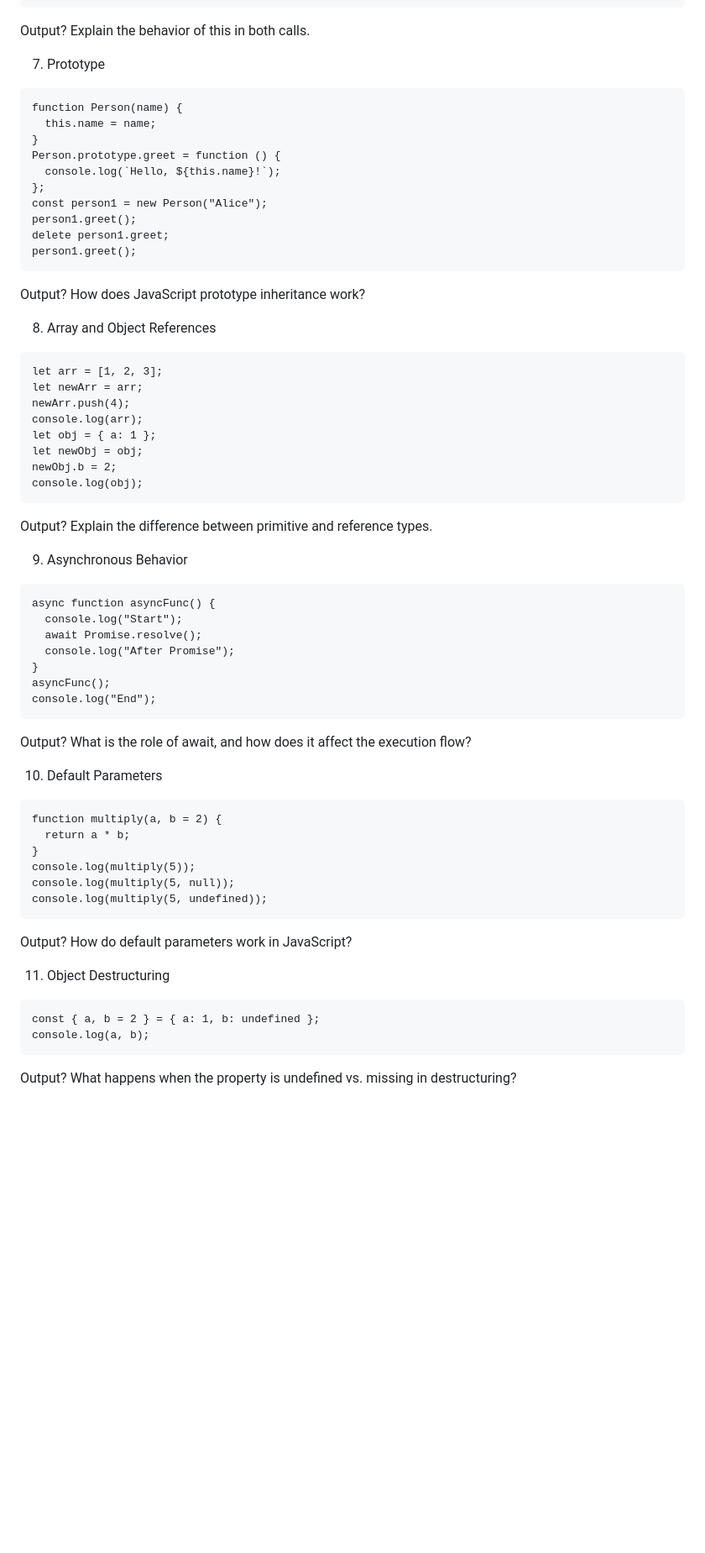
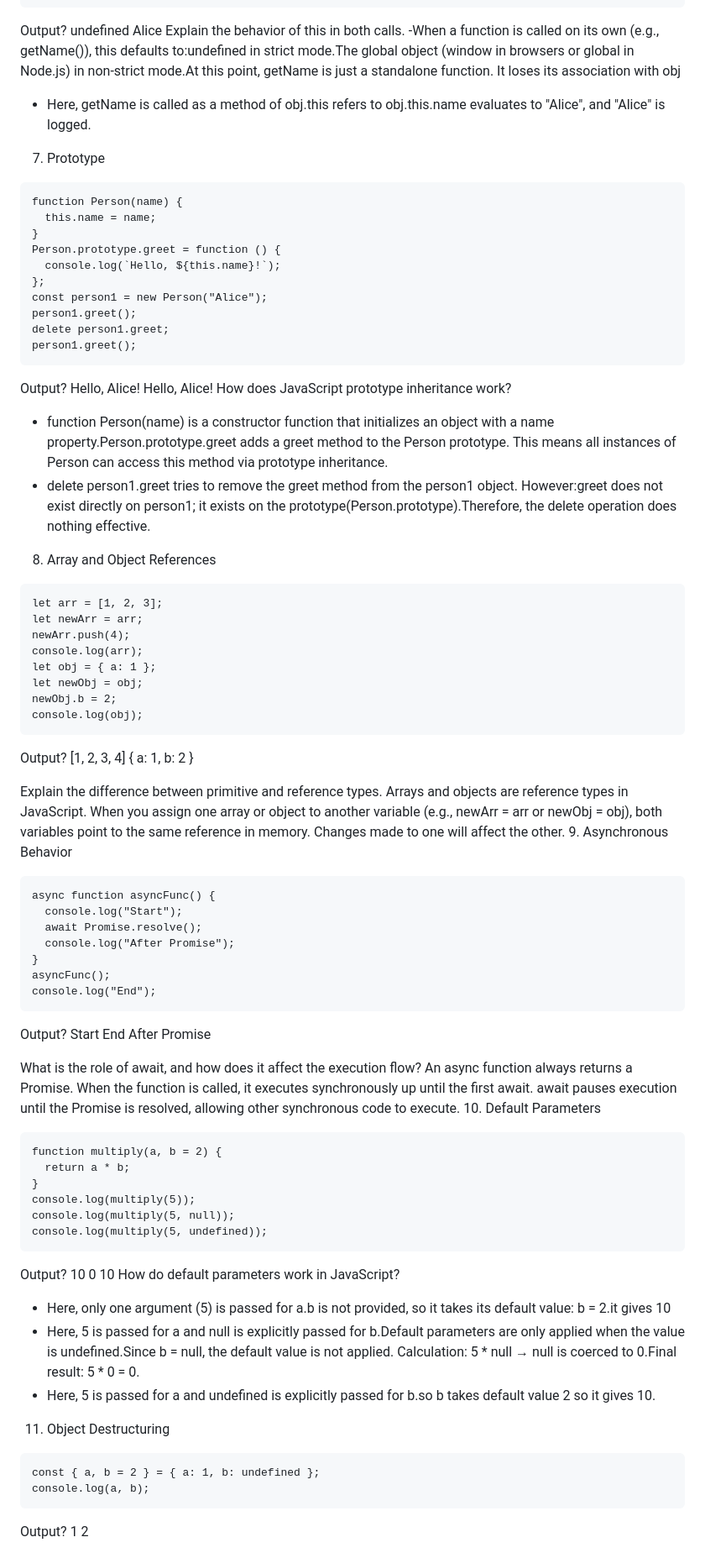
Before and after one commit to Tannu-Saxena02/Javascript-Concepts, a Markdown page: README.md, the part around the change printed below. Shown: that part at 84% size. Drawn GitHub-style; blank space fills up the shorter version.

````diff
--- a/README.md
+++ b/README.md
@@ -157,8 +165,11 @@ getName();
 obj.getName();
 ```
 Output?
+undefined
+Alice
 Explain the behavior of this in both calls.
-
+-When a function is called on its own (e.g., getName()), this defaults to:undefined in strict mode.The global object (window in browsers or global in Node.js) in non-strict mode.At this point, getName is just a standalone function. It loses its association with obj
+- Here, getName is called as a method of obj.this refers to obj.this.name evaluates to "Alice", and "Alice" is logged.
 7. Prototype
 ```
 function Person(name) {
@@ -173,8 +184,11 @@ delete person1.greet;
 person1.greet();
 ```
 Output?
+Hello, Alice!
+Hello, Alice!
 How does JavaScript prototype inheritance work?
-
+- function Person(name) is a constructor function that initializes an object with a name property.Person.prototype.greet adds a greet method to the Person prototype. This means all instances of Person can access this method via prototype inheritance.
+- delete person1.greet tries to remove the greet method from the person1 object. However:greet does not exist directly on person1; it exists on the prototype(Person.prototype).Therefore, the delete operation does nothing effective.
 8. Array and Object References
 ```
 let arr = [1, 2, 3];
@@ -187,8 +201,12 @@ newObj.b = 2;
 console.log(obj);
 ```
 Output?
+[1, 2, 3, 4]
+{ a: 1, b: 2 }
+
 Explain the difference between primitive and reference types.
-
+Arrays and objects are reference types in JavaScript.
+When you assign one array or object to another variable (e.g., newArr = arr or newObj = obj), both variables point to the same reference in memory. Changes made to one will affect the other.
 9. Asynchronous Behavior
 ```
 async function asyncFunc() {
@@ -200,8 +218,14 @@ asyncFunc();
 console.log("End");
 ```
 Output?
+Start
+End
+After Promise
+
 What is the role of await, and how does it affect the execution flow?
-
+An async function always returns a Promise.
+When the function is called, it executes synchronously up until the first await.
+await pauses execution until the Promise is resolved, allowing other synchronous code to execute.
 10. Default Parameters
 ```
 function multiply(a, b = 2) {
@@ -212,12 +236,20 @@ console.log(multiply(5, null));
 console.log(multiply(5, undefined));
 ```
 Output?
+10
+0
+10
 How do default parameters work in JavaScript?
-
+- Here, only one argument (5) is passed for a.b is not provided, so it takes its default value: b = 2.it gives 10
+- Here, 5 is passed for a and null is explicitly passed for b.Default parameters are only applied when the value is undefined.Since b = null, the default value is not applied.
+Calculation: 5 * null → null is coerced to 0.Final result: 5 * 0 = 0.
+- Here, 5 is passed for a and undefined is explicitly passed for b.so b takes default value 2 so it gives 10.
 11. Object Destructuring
 ```
 const { a, b = 2 } = { a: 1, b: undefined };
 console.log(a, b);
 ```
 Output?
+1 2
+
 What happens when the property is undefined vs. missing in destructuring?
````
Also changed, not shown: other parts of README.md (+49 -4 lines).
